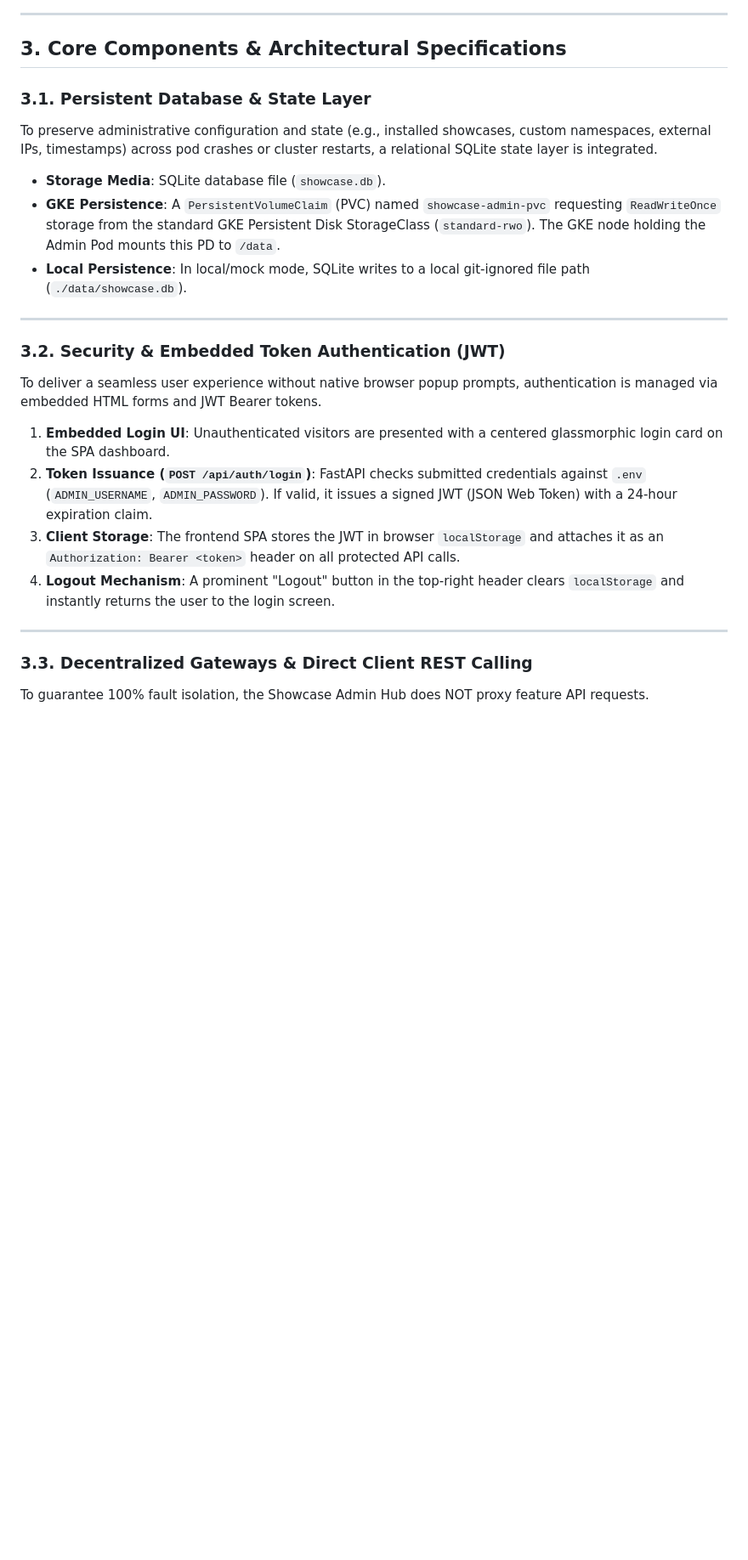
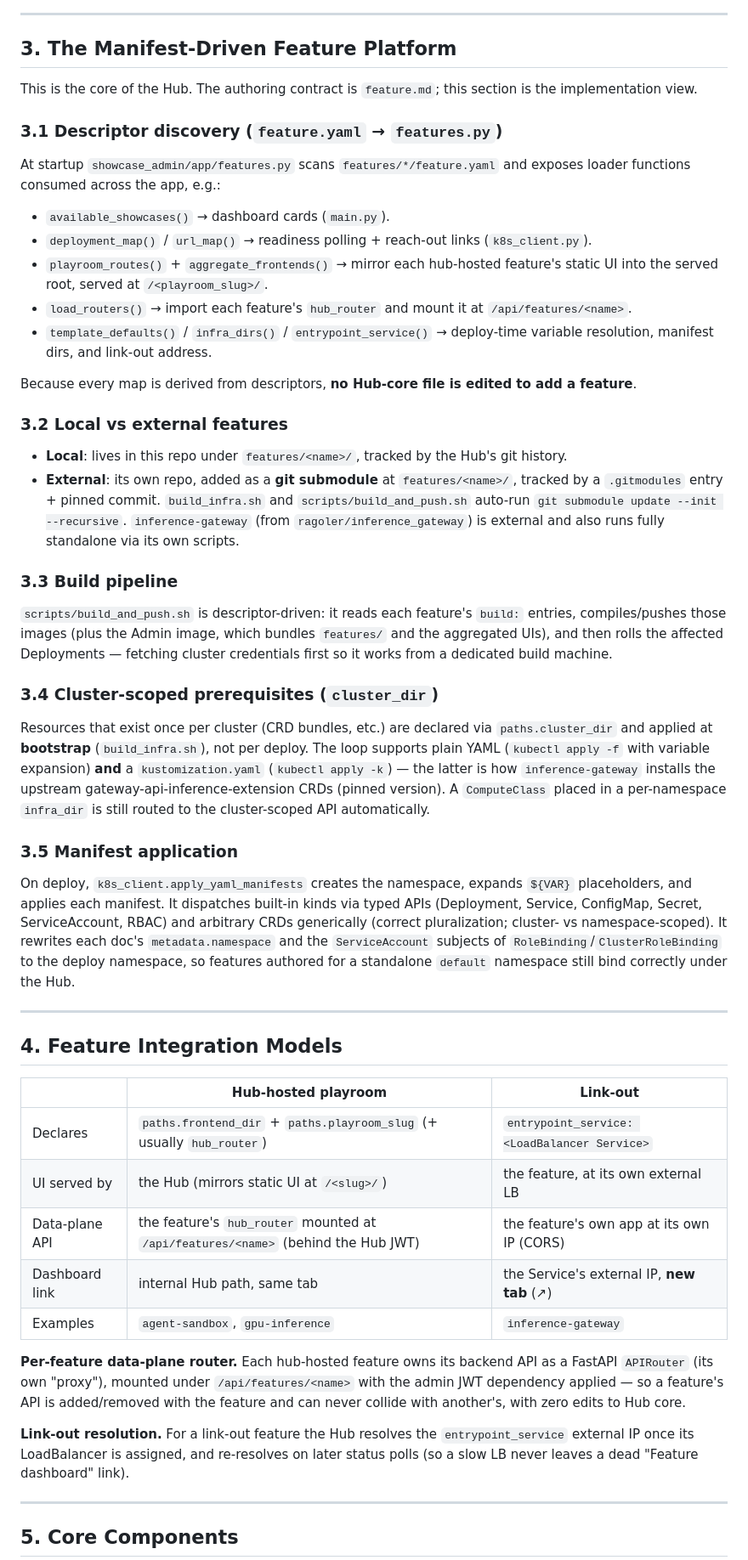
Before and after one commit to ragoler/gke_all, a Markdown page: design.md, the part around one of its changes. Shown at 85% size. Drawn GitHub-style; blank space fills up the shorter version.

```diff
--- a/design.md
+++ b/design.md
@@ -75,27 +82,50 @@ graph TD
 
 ---
 
-## 3. Core Components & Architectural Specifications
+## 3. The Manifest-Driven Feature Platform
 
-### 3.1. Persistent Database & State Layer
-To preserve administrative configuration and state (e.g., installed showcases, custom namespaces, external IPs, timestamps) across pod crashes or cluster restarts, a relational SQLite state layer is integrated.
+This is the core of the Hub. The authoring contract is `feature.md`; this section is the implementation view.
 
-*   **Storage Media**: SQLite database file (`showcase.db`).
-*   **GKE Persistence**: A `PersistentVolumeClaim` (PVC) named `showcase-admin-pvc` requesting `ReadWriteOnce` storage from the standard GKE Persistent Disk StorageClass (`standard-rwo`). The GKE node holding the Admin Pod mounts this PD to `/data`.
-*   **Local Persistence**: In local/mock mode, SQLite writes to a local git-ignored file path (`./data/showcase.db`).
+### 3.1 Descriptor discovery (`feature.yaml` → `features.py`)
+At startup `showcase_admin/app/features.py` scans `features/*/feature.yaml` and exposes loader functions consumed across the app, e.g.:
+- `available_showcases()` → dashboard cards (`main.py`).
+- `deployment_map()` / `url_map()` → readiness polling + reach-out links (`k8s_client.py`).
+- `playroom_routes()` + `aggregate_frontends()` → mirror each hub-hosted feature's static UI into the served root, served at `/<playroom_slug>/`.
+- `load_routers()` → import each feature's `hub_router` and mount it at `/api/features/<name>`.
+- `template_defaults()` / `infra_dirs()` / `entrypoint_service()` → deploy-time variable resolution, manifest dirs, and link-out address.
+
+Because every map is derived from descriptors, **no Hub-core file is edited to add a feature**.
+
+### 3.2 Local vs external features
+- **Local**: lives in this repo under `features/<name>/`, tracked by the Hub's git history.
+- **External**: its own repo, added as a **git submodule** at `features/<name>/`, tracked by a `.gitmodules` entry + pinned commit. `build_infra.sh` and `scripts/build_and_push.sh` auto-run `git submodule update --init --recursive`. `inference-gateway` (from `ragoler/inference_gateway`) is external and also runs fully standalone via its own scripts.
+
+### 3.3 Build pipeline
+`scripts/build_and_push.sh` is descriptor-driven: it reads each feature's `build:` entries, compiles/pushes those images (plus the Admin image, which bundles `features/` and the aggregated UIs), and then rolls the affected Deployments — fetching cluster credentials first so it works from a dedicated build machine.
+
+### 3.4 Cluster-scoped prerequisites (`cluster_dir`)
+Resources that exist once per cluster (CRD bundles, etc.) are declared via `paths.cluster_dir` and applied at **bootstrap** (`build_infra.sh`), not per deploy. The loop supports plain YAML (`kubectl apply -f` with variable expansion) **and** a `kustomization.yaml` (`kubectl apply -k`) — the latter is how `inference-gateway` installs the upstream gateway-api-inference-extension CRDs (pinned version). A `ComputeClass` placed in a per-namespace `infra_dir` is still routed to the cluster-scoped API automatically.
+
+### 3.5 Manifest application
+On deploy, `k8s_client.apply_yaml_manifests` creates the namespace, expands `${VAR}` placeholders, and applies each manifest. It dispatches built-in kinds via typed APIs (Deployment, Service, ConfigMap, Secret, ServiceAccount, RBAC) and arbitrary CRDs generically (correct pluralization; cluster- vs namespace-scoped). It rewrites each doc's `metadata.namespace` and the `ServiceAccount` subjects of `RoleBinding`/`ClusterRoleBinding` to the deploy namespace, so features authored for a standalone `default` namespace still bind correctly under the Hub.
 
 ---
 
-### 3.2. Security & Embedded Token Authentication (JWT)
-To deliver a seamless user experience without native browser popup prompts, authentication is managed via embedded HTML forms and JWT Bearer tokens.
+## 4. Feature Integration Models
 
-1.  **Embedded Login UI**: Unauthenticated visitors are presented with a centered glassmorphic login card on the SPA dashboard.
-2.  **Token Issuance (`POST /api/auth/login`)**: FastAPI checks submitted credentials against `.env` (`ADMIN_USERNAME`, `ADMIN_PASSWORD`). If valid, it issues a signed JWT (JSON Web Token) with a 24-hour expiration claim.
-3.  **Client Storage**: The frontend SPA stores the JWT in browser `localStorage` and attaches it as an `Authorization: Bearer <token>` header on all protected API calls.
-4.  **Logout Mechanism**: A prominent "Logout" button in the top-right header clears `localStorage` and instantly returns the user to the login screen.
+| | **Hub-hosted playroom** | **Link-out** |
+|---|---|---|
+| Declares | `paths.frontend_dir` + `paths.playroom_slug` (+ usually `hub_router`) | `entrypoint_service: <LoadBalancer Service>` |
+| UI served by | the Hub (mirrors static UI at `/<slug>/`) | the feature, at its own external LB |
+| Data-plane API | the feature's `hub_router` mounted at `/api/features/<name>` (behind the Hub JWT) | the feature's own app at its own IP (CORS) |
+| Dashboard link | internal Hub path, same tab | the Service's external IP, **new tab** (↗) |
+| Examples | `agent-sandbox`, `gpu-inference` | `inference-gateway` |
+
+**Per-feature data-plane router.** Each hub-hosted feature owns its backend API as a FastAPI `APIRouter` (its own "proxy"), mounted under `/api/features/<name>` with the admin JWT dependency applied — so a feature's API is added/removed with the feature and can never collide with another's, with zero edits to Hub core.
+
+**Link-out resolution.** For a link-out feature the Hub resolves the `entrypoint_service` external IP once its LoadBalancer is assigned, and re-resolves on later status polls (so a slow LB never leaves a dead "Feature dashboard" link).
 
 ---
 
-### 3.3. Decentralized Gateways & Direct Client REST Calling
-To guarantee 100% fault isolation, the Showcase Admin Hub does NOT proxy feature API requests.
+## 5. Core Components
 
```
Also changed, not shown: other parts of design.md (+89 -102 lines).
